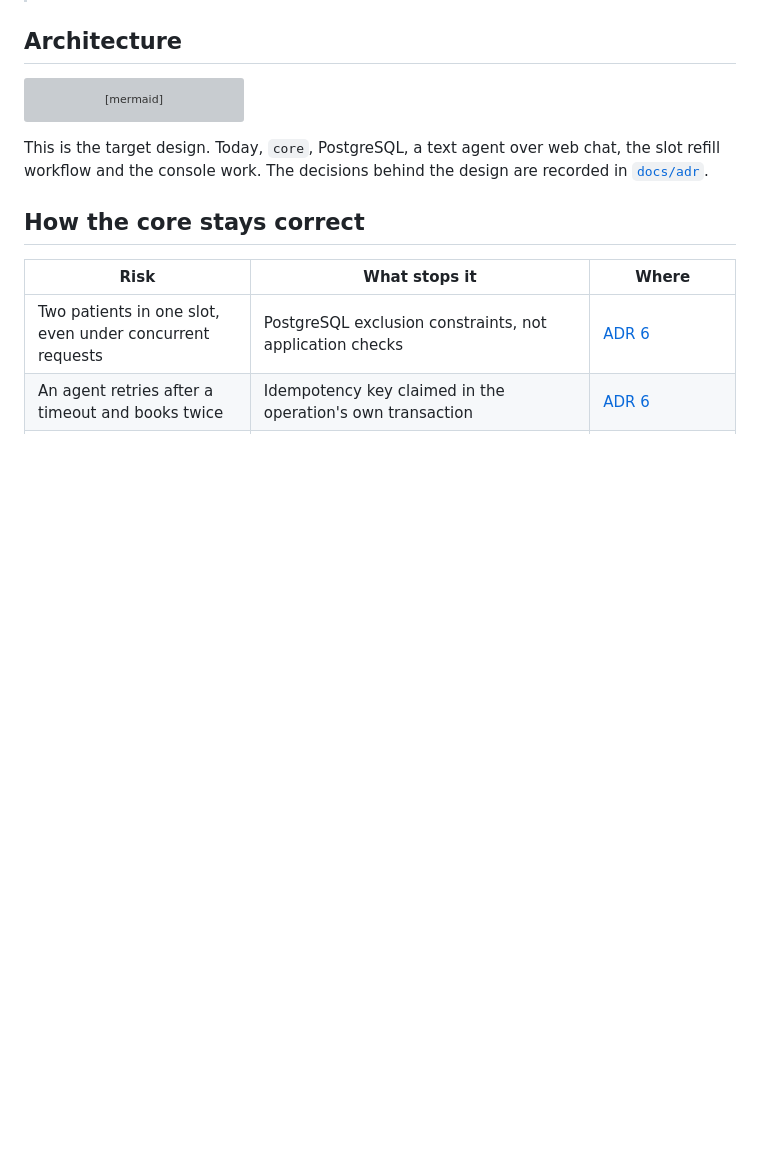
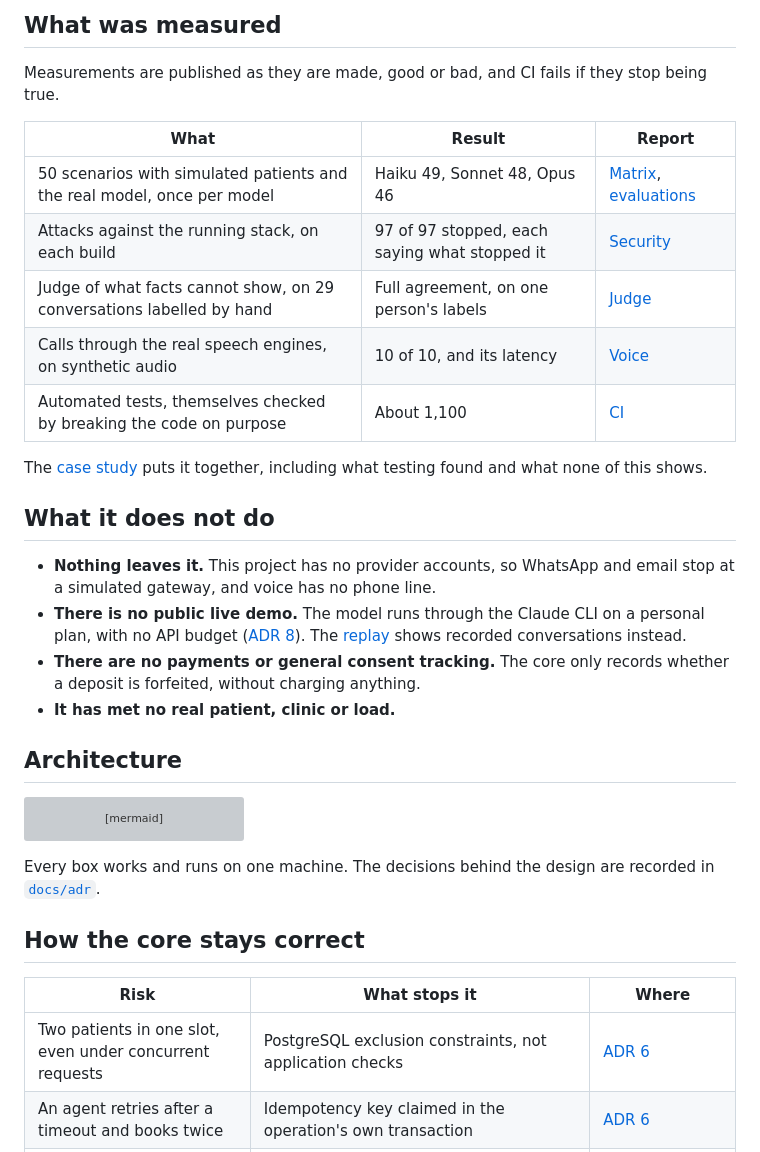
Before and after one commit to rnachoc/turno, a Markdown page: README.md, the part around one of its changes. Rendered like a GitHub page; blank space fills up the shorter version; grey boxes are pictures that could not be loaded.

````diff
--- a/README.md
+++ b/README.md
@@ -13,3 +32,23 @@ A team of AI agents that answers the phone, WhatsApp and email of a small clinic
+## What was measured
+
+Measurements are published as they are made, good or bad, and CI fails if they stop being true.
+
+| What | Result | Report |
+| --- | --- | --- |
+| 50 scenarios with simulated patients and the real model, once per model | Haiku 49, Sonnet 48, Opus 46 | [Matrix](agents/evals/MATRIX.md), [evaluations](agents/evals/REPORT.md) |
+| Attacks against the running stack, on each build | 97 of 97 stopped, each saying what stopped it | [Security](agents/security/REPORT.md) |
+| Judge of what facts cannot show, on 29 conversations labelled by hand | Full agreement, on one person's labels | [Judge](agents/evals/JUDGE.md) |
+| Calls through the real speech engines, on synthetic audio | 10 of 10, and its latency | [Voice](agents/voice_eval/REPORT.md) |
+| Automated tests, themselves checked by breaking the code on purpose | About 1,100 | [CI](https://github.com/rnachoc/turno/actions/workflows/ci.yml) |
+
+The [case study](docs/case-study.md) puts it together, including what testing found and what none of this shows.
+
+## What it does not do
+
+- **Nothing leaves it.** This project has no provider accounts, so WhatsApp and email stop at a simulated gateway, and voice has no phone line.
+- **There is no public live demo.** The model runs through the Claude CLI on a personal plan, with no API budget ([ADR 8](docs/adr/0008-no-api-budget.md)). The [replay](https://rnachoc.github.io/turno/replay/) shows recorded conversations instead.
+- **There are no payments or general consent tracking.** The core only records whether a deposit is forfeited, without charging anything.
+- **It has met no real patient, clinic or load.**
 
 ## Architecture
 
@@ -24,7 +63,7 @@ flowchart TD
     evals["Evaluation bank<br/>simulated patients · attack tests · CI gate"] -.-> agents
 ```
 
-This is the target design. Today, `core`, PostgreSQL, a text agent over web chat, the slot refill workflow and the console work. The decisions behind the design are recorded in [`docs/adr`](docs/adr).
+Every box works and runs on one machine. The decisions behind the design are recorded in [`docs/adr`](docs/adr).
 
 ## How the core stays correct
 
````
Also changed, not shown: other parts of README.md (+35 -13 lines), docs/case-study.md (+2 -1 lines), docs/media/agenda.png (added), docs/media/decisions.png (added), docs/media/report.png (added), docs/media/trace.png (added), 2 other files.
